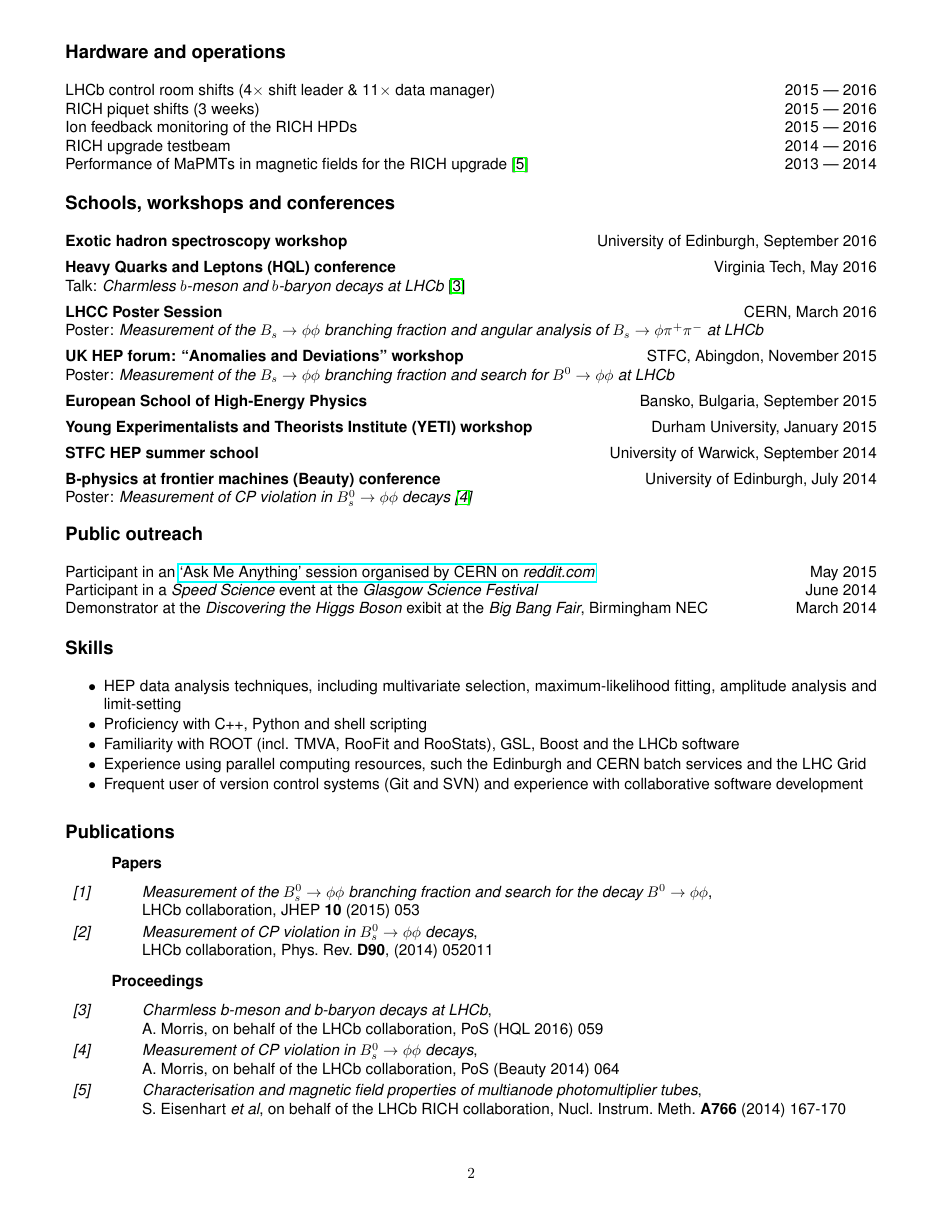
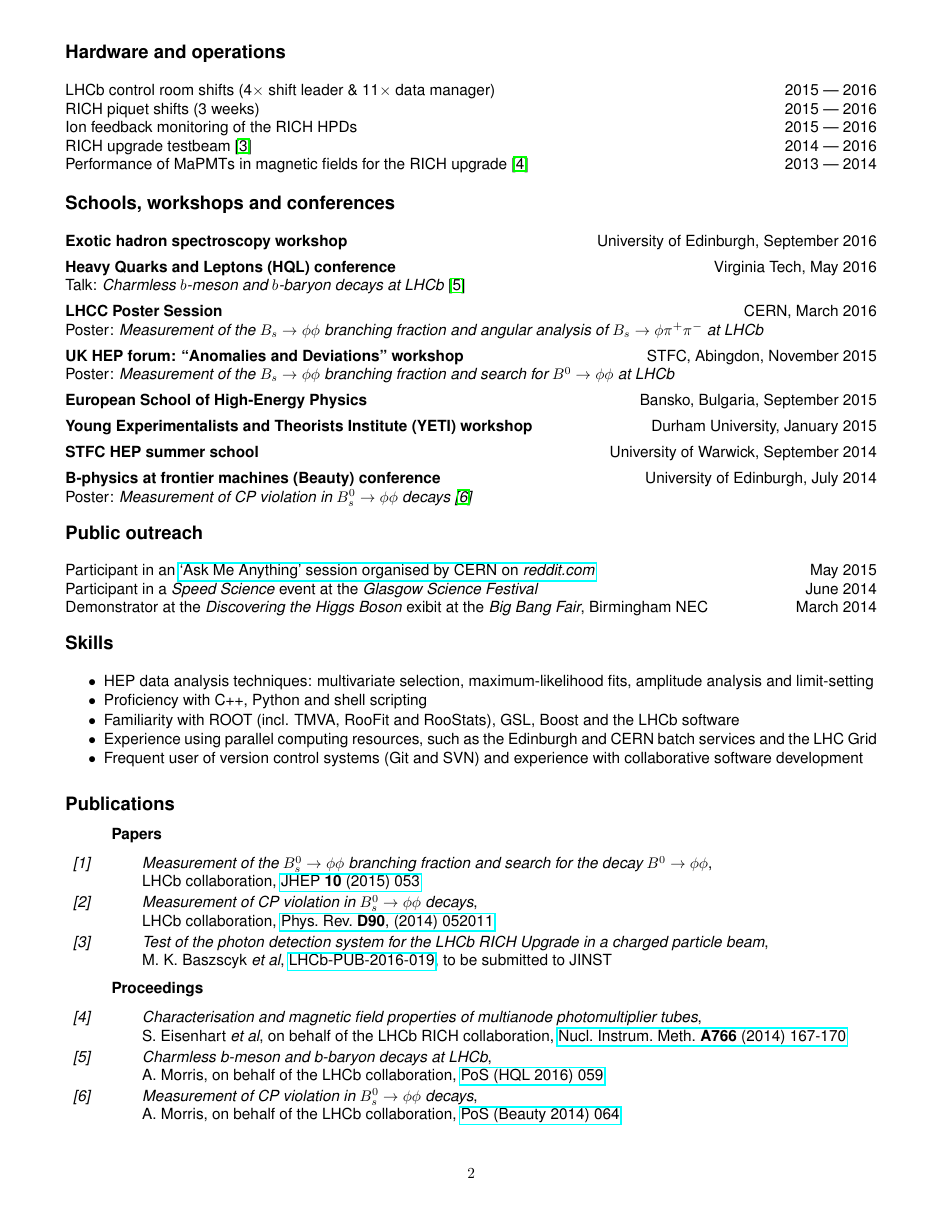
Before and after one commit to abmorris/cv, a LaTeX CV (cv.tex): page 2 of 2. Compiled offline with pdfLaTeX.

Commit message:
testbeam paper

```diff
--- a/cv.tex
+++ b/cv.tex
@@ -81,16 +81,18 @@
 	\section{Public outreach}
 	\dateditem{Participant in an \href{http://cds.cern.ch/record/2024978}{`Ask Me Anything' session organised by CERN on \textit{reddit.com}}}{May 2015}
 	\dateditem{Participant in a \textit{Speed Science} event at the \textit{Glasgow Science Festival}}{June 2014}
-	\dateditem{Demonstrator at the \textit{Discovering the Higgs Boson} exibit at the \textit{Big Bang Fair}, Birmingham NEC}{March 2014}\\[-3em]
+	\dateditem{Demonstrator at the \textit{Discovering the Higgs Boson} exibit at the \textit{Big Bang Fair}, Birmingham NEC}{March 2014}
+	\vspace{-2em}
 	\section{Skills}
 	\begin{itemize}
 		\itemsep-0.3em
-		\item HEP data analysis techniques, including multivariate selection, maximum-likelihood fitting, amplitude analysis and limit-setting
+		\item HEP data analysis techniques: multivariate selection, maximum-likelihood fits, amplitude analysis and limit-setting
 		\item Proficiency with C++, Python and shell scripting
 		\item Familiarity with ROOT (incl. TMVA, RooFit and RooStats), GSL, Boost and the LHCb software
-		\item Experience using parallel computing resources, such the Edinburgh and CERN batch services and the LHC Grid
+		\item Experience using parallel computing resources, such as the Edinburgh and CERN batch services and the LHC Grid
 		\item Frequent user of version control systems (Git and SVN) and experience with collaborative software development
 	\end{itemize}
+	\vspace{-1em}
 	\section{Publications}
 	\renewcommand{\topicmargin}{5em}
 	\vspace{-0.5em}
@@ -98,16 +100,17 @@
 	\vspace{-0.5em}
 	\begin{thebibliography}{1}
 		\itemsep-0.2em
-		\bibitem{phiphiBF}\textit{Measurement of the $B^0_s \to \phi\phi$ branching fraction and search for the decay $B^0 \to \phi \phi$},\\LHCb collaboration, JHEP \textbf{10} (2015) 053
-		\bibitem{phiphiCPV}\textit{Measurement of CP violation in $B^0_s \to \phi\phi$ decays},\\LHCb collaboration, Phys. Rev. \textbf{D90}, (2014) 052011
+		\bibitem{phiphiBF}\textit{Measurement of the $B^0_s \to \phi\phi$ branching fraction and search for the decay $B^0 \to \phi \phi$},\\LHCb collaboration, \href{http://dx.doi.org/10.1007/JHEP10(2015)053}{JHEP \textbf{10} (2015) 053}
+		\bibitem{phiphiCPV}\textit{Measurement of CP violation in $B^0_s \to \phi\phi$ decays},\\LHCb collaboration, \href{http://dx.doi.org/10.1103/PhysRevD.90.052011}{Phys. Rev. \textbf{D90}, (2014) 052011}
+		\bibitem{testbeam}\textit{Test of the photon detection system for the LHCb RICH Upgrade in a charged particle beam},\\M. K. Baszscyk \textit{et al}, \href{http://cds.cern.ch/record/2197586}{LHCb-PUB-2016-019}, to be submitted to JINST
 	\end{thebibliography}
 	\vspace{-2em}
 	\subsection{Proceedings}
 	\vspace{-0.5em}
 	\begin{thebibliography}{2}
 		\itemsep-0.2em
-		\bibitem{HQL}\textit{Charmless b-meson and b-baryon decays at LHCb},\\A. Morris, on behalf of the LHCb collaboration,  PoS (HQL 2016) 059
-		\bibitem{beauty}\textit{Measurement of CP violation in $B^0_s \to \phi\phi$ decays},\\A. Morris, on behalf of the LHCb collaboration, PoS (Beauty 2014) 064
-		\bibitem{mapmt}\textit{Characterisation and magnetic field properties of multianode photomultiplier tubes},\\S. Eisenhart \textit{et al}, on behalf of the LHCb RICH collaboration,  Nucl. Instrum. Meth. \textbf{A766} (2014) 167-170
+		\bibitem{mapmt}\textit{Characterisation and magnetic field properties of multianode photomultiplier tubes},\\S. Eisenhart \textit{et al}, on behalf of the LHCb RICH collaboration, \href{http://dx.doi.org/10.1016/j.nima.2014.05.036}{Nucl. Instrum. Meth. \textbf{A766} (2014) 167-170}
+		\bibitem{HQL}\textit{Charmless b-meson and b-baryon decays at LHCb},\\A. Morris, on behalf of the LHCb collaboration, \href{https://pos.sissa.it/cgi-bin/reader/contribution.cgi?id=274/059}{PoS (HQL 2016) 059}
+		\bibitem{beauty}\textit{Measurement of CP violation in $B^0_s \to \phi\phi$ decays},\\A. Morris, on behalf of the LHCb collaboration, \href{https://pos.sissa.it/cgi-bin/reader/contribution.cgi?id=216/064}{PoS (Beauty 2014) 064}
 	\end{thebibliography}
 \end{document}
```
Also changed, not shown: cv.pdf, cv.tex (4 more changed lines).
